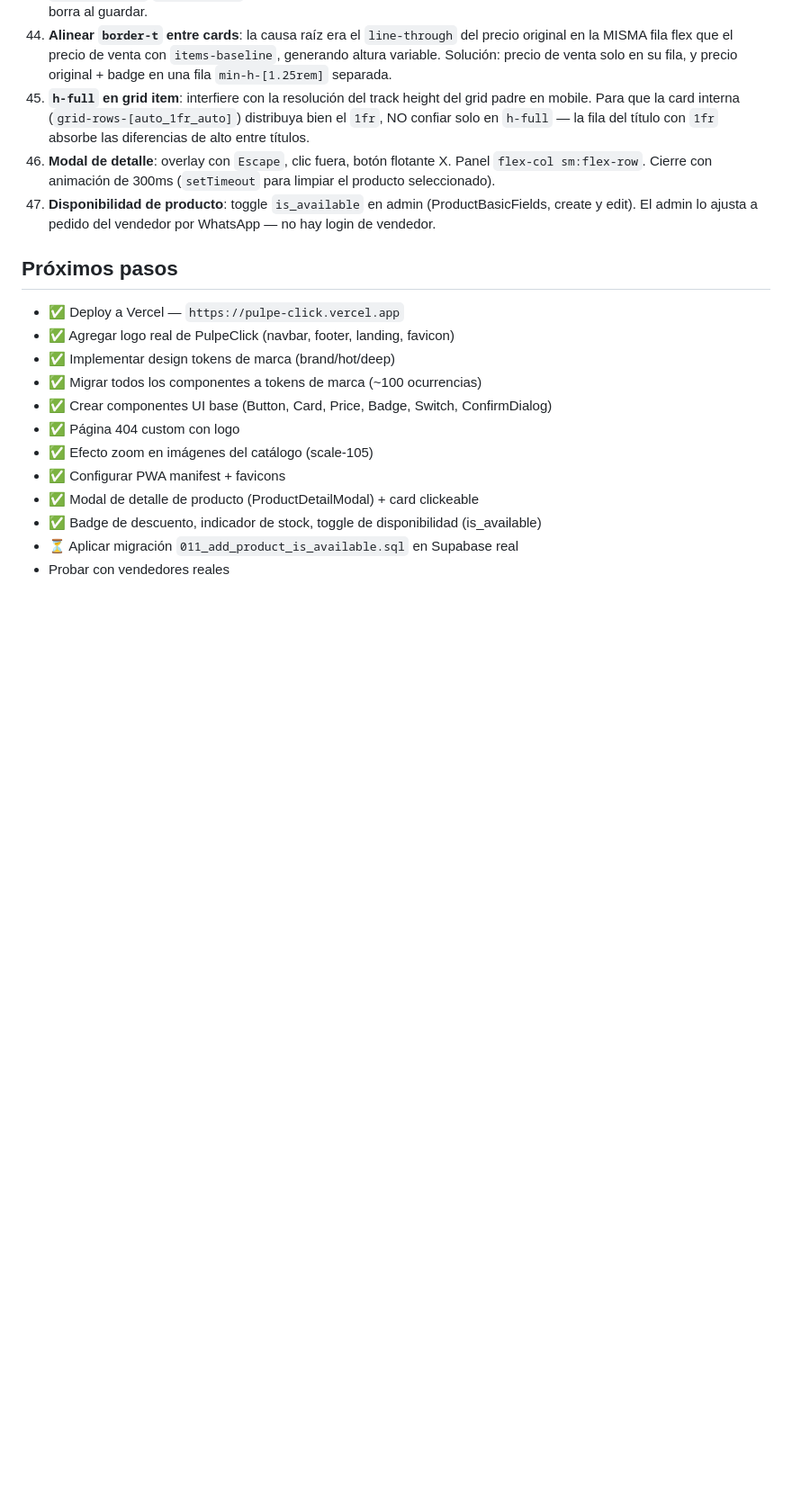
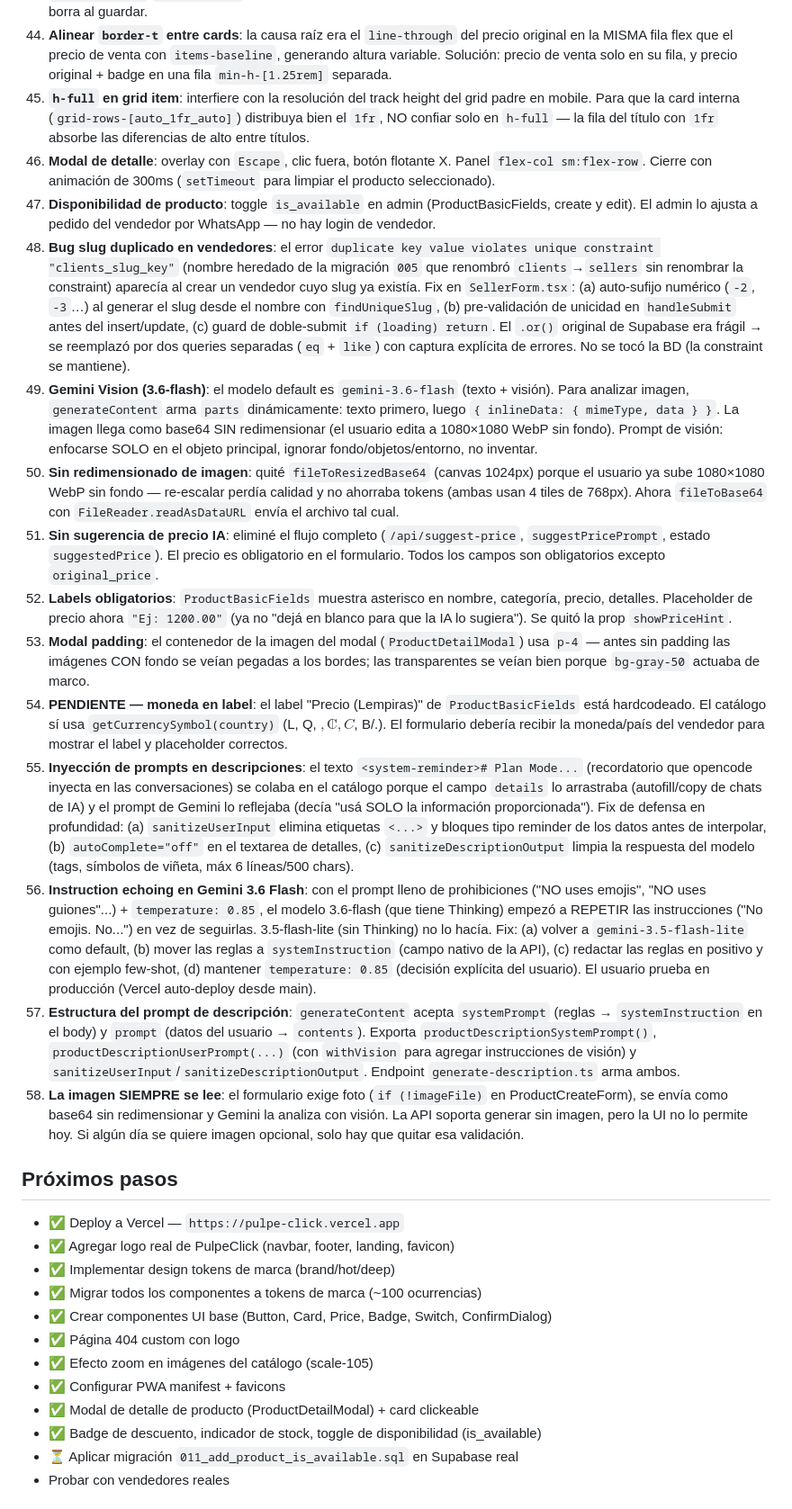
Before and after one commit to melvinvargas1608/PulpeClick, a Markdown page: context.md, the part around one of its changes. Shown at 90% size. GitHub-like rendering; blank space fills up the shorter version.

```diff
--- a/context.md
+++ b/context.md
@@ -319,6 +321,17 @@ pnpm run build        # Build para producción
 45. **`h-full` en grid item**: interfiere con la resolución del track height del grid padre en mobile. Para que la card interna (`grid-rows-[auto_1fr_auto]`) distribuya bien el `1fr`, NO confiar solo en `h-full` — la fila del título con `1fr` absorbe las diferencias de alto entre títulos.
 46. **Modal de detalle**: overlay con `Escape`, clic fuera, botón flotante X. Panel `flex-col sm:flex-row`. Cierre con animación de 300ms (`setTimeout` para limpiar el producto seleccionado).
 47. **Disponibilidad de producto**: toggle `is_available` en admin (ProductBasicFields, create y edit). El admin lo ajusta a pedido del vendedor por WhatsApp — no hay login de vendedor.
+48. **Bug slug duplicado en vendedores**: el error `duplicate key value violates unique constraint "clients_slug_key"` (nombre heredado de la migración `005` que renombró `clients`→`sellers` sin renombrar la constraint) aparecía al crear un vendedor cuyo slug ya existía. Fix en `SellerForm.tsx`: (a) auto-sufijo numérico (`-2`, `-3`…) al generar el slug desde el nombre con `findUniqueSlug`, (b) pre-validación de unicidad en `handleSubmit` antes del insert/update, (c) guard de doble-submit `if (loading) return`. El `.or()` original de Supabase era frágil → se reemplazó por dos queries separadas (`eq` + `like`) con captura explícita de errores. No se tocó la BD (la constraint se mantiene).
+49. **Gemini Vision (3.6-flash)**: el modelo default es `gemini-3.6-flash` (texto + visión). Para analizar imagen, `generateContent` arma `parts` dinámicamente: texto primero, luego `{ inlineData: { mimeType, data } }`. La imagen llega como base64 SIN redimensionar (el usuario edita a 1080×1080 WebP sin fondo). Prompt de visión: enfocarse SOLO en el objeto principal, ignorar fondo/objetos/entorno, no inventar.
+50. **Sin redimensionado de imagen**: quité `fileToResizedBase64` (canvas 1024px) porque el usuario ya sube 1080×1080 WebP sin fondo — re-escalar perdía calidad y no ahorraba tokens (ambas usan 4 tiles de 768px). Ahora `fileToBase64` con `FileReader.readAsDataURL` envía el archivo tal cual.
+51. **Sin sugerencia de precio IA**: eliminé el flujo completo (`/api/suggest-price`, `suggestPricePrompt`, estado `suggestedPrice`). El precio es obligatorio en el formulario. Todos los campos son obligatorios excepto `original_price`.
+52. **Labels obligatorios**: `ProductBasicFields` muestra asterisco en nombre, categoría, precio, detalles. Placeholder de precio ahora `"Ej: 1200.00"` (ya no "dejá en blanco para que la IA lo sugiera"). Se quitó la prop `showPriceHint`.
+53. **Modal padding**: el contenedor de la imagen del modal (`ProductDetailModal`) usa `p-4` — antes sin padding las imágenes CON fondo se veían pegadas a los bordes; las transparentes se veían bien porque `bg-gray-50` actuaba de marco.
+54. **PENDIENTE — moneda en label**: el label "Precio (Lempiras)" de `ProductBasicFields` está hardcodeado. El catálogo sí usa `getCurrencySymbol(country)` (L, Q, $, ₡, C$, B/.). El formulario debería recibir la moneda/país del vendedor para mostrar el label y placeholder correctos.
+55. **Inyección de prompts en descripciones**: el texto `<system-reminder># Plan Mode...` (recordatorio que opencode inyecta en las conversaciones) se colaba en el catálogo porque el campo `details` lo arrastraba (autofill/copy de chats de IA) y el prompt de Gemini lo reflejaba (decía "usá SOLO la información proporcionada"). Fix de defensa en profundidad: (a) `sanitizeUserInput` elimina etiquetas `<...>` y bloques tipo reminder de los datos antes de interpolar, (b) `autoComplete="off"` en el textarea de detalles, (c) `sanitizeDescriptionOutput` limpia la respuesta del modelo (tags, símbolos de viñeta, máx 6 líneas/500 chars).
+56. **Instruction echoing en Gemini 3.6 Flash**: con el prompt lleno de prohibiciones ("NO uses emojis", "NO uses guiones"...) + `temperature: 0.85`, el modelo 3.6-flash (que tiene Thinking) empezó a REPETIR las instrucciones ("No emojis. No...") en vez de seguirlas. 3.5-flash-lite (sin Thinking) no lo hacía. Fix: (a) volver a `gemini-3.5-flash-lite` como default, (b) mover las reglas a `systemInstruction` (campo nativo de la API), (c) redactar las reglas en positivo y con ejemplo few-shot, (d) mantener `temperature: 0.85` (decisión explícita del usuario). El usuario prueba en producción (Vercel auto-deploy desde main).
+57. **Estructura del prompt de descripción**: `generateContent` acepta `systemPrompt` (reglas → `systemInstruction` en el body) y `prompt` (datos del usuario → `contents`). Exporta `productDescriptionSystemPrompt()`, `productDescriptionUserPrompt(...)` (con `withVision` para agregar instrucciones de visión) y `sanitizeUserInput`/`sanitizeDescriptionOutput`. Endpoint `generate-description.ts` arma ambos.
+58. **La imagen SIEMPRE se lee**: el formulario exige foto (`if (!imageFile)` en ProductCreateForm), se envía como base64 sin redimensionar y Gemini la analiza con visión. La API soporta generar sin imagen, pero la UI no lo permite hoy. Si algún día se quiere imagen opcional, solo hay que quitar esa validación.
 
 ## Próximos pasos
 
```
Also changed, not shown: other parts of context.md (+11 -9 lines).
